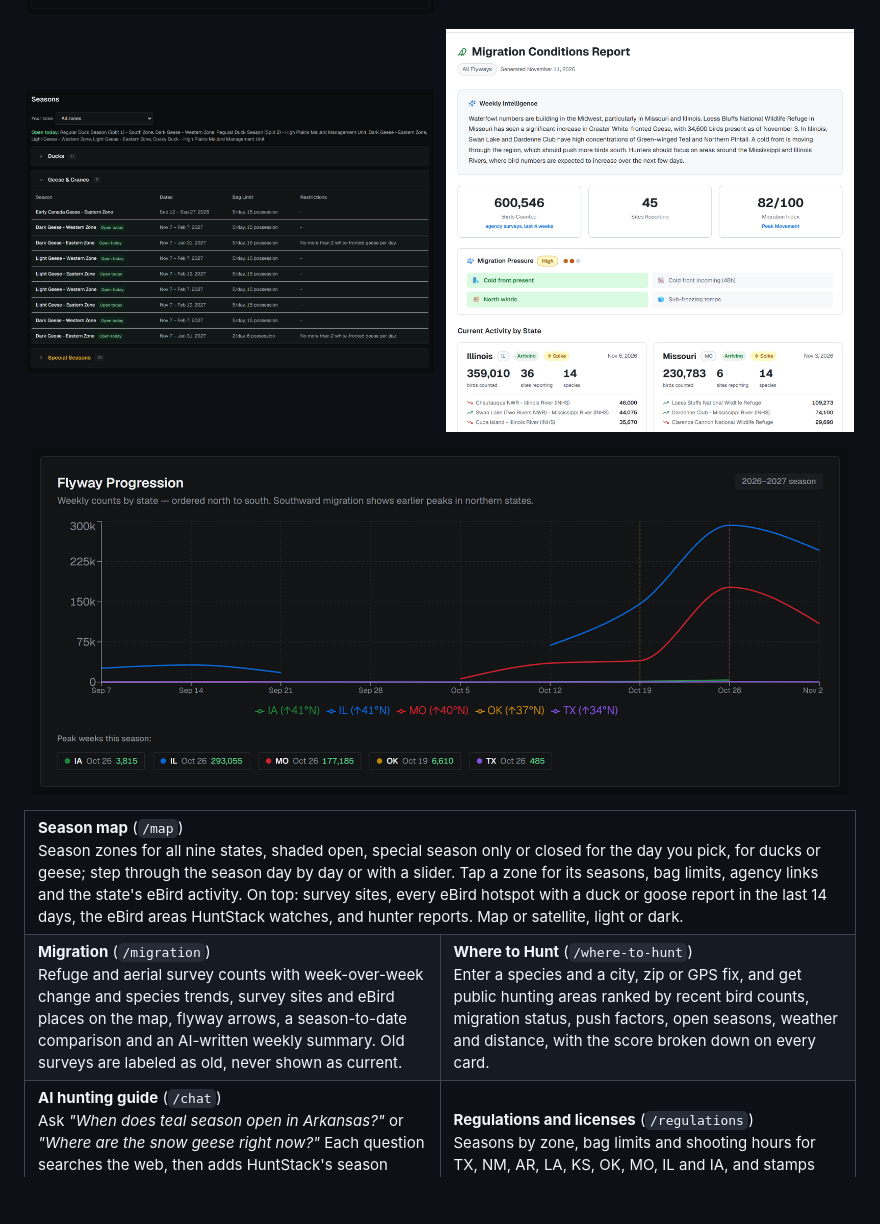
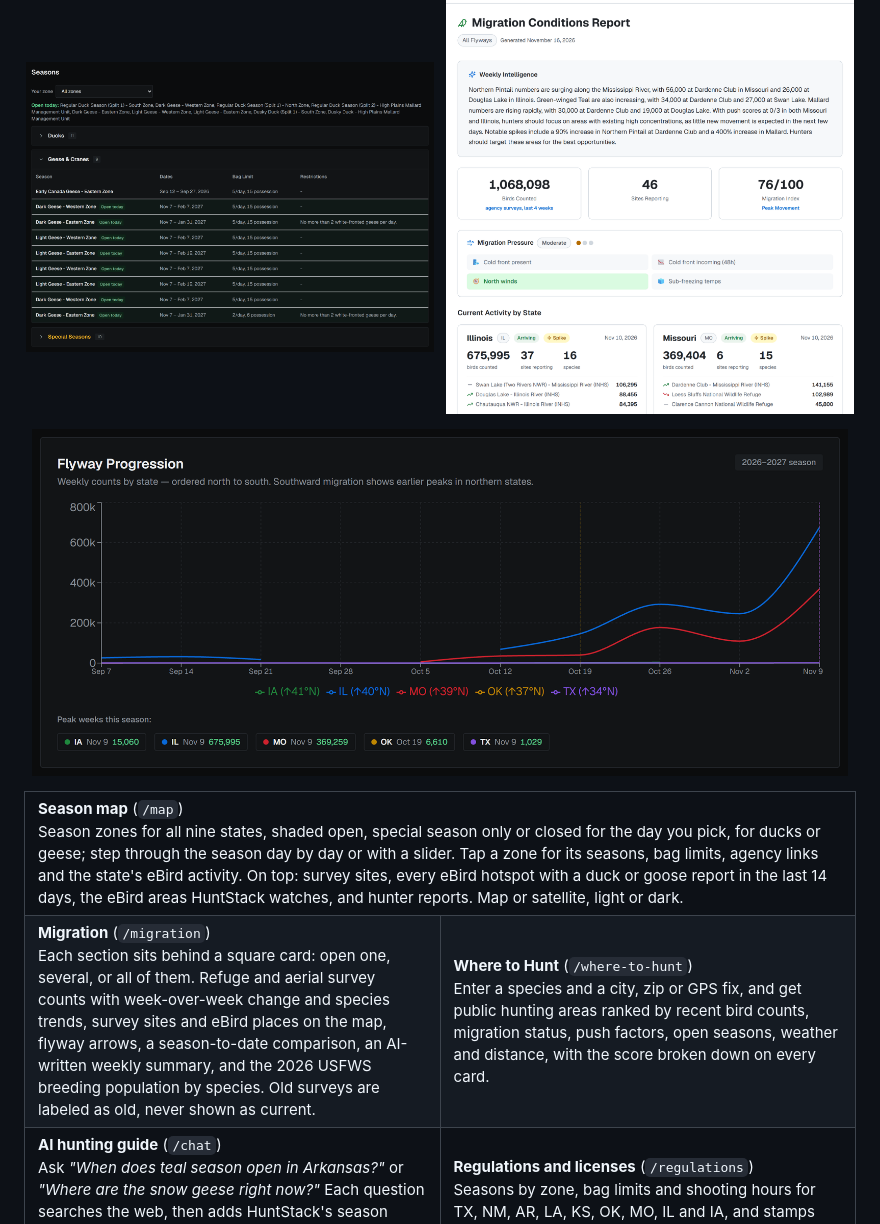
Before and after one commit to njcurtis3/huntstack, a Markdown page: README.md, the part around one of its changes. GitHub-like rendering; pictures changed too: .github/screenshots/flyway.png, .github/screenshots/migration.png, .github/screenshots/regulations.png; blank space fills up the shorter version.

```diff
--- a/README.md
+++ b/README.md
@@ -97,7 +98,7 @@ map.
     <td colspan="2"><b>Season map</b> (<code>/map</code>)<br>Season zones for all nine states, shaded open, special season only or closed for the day you pick, for ducks or geese; step through the season day by day or with a slider. Tap a zone for its seasons, bag limits, agency links and the state's eBird activity. On top: survey sites, every eBird hotspot with a duck or goose report in the last 14 days, the eBird areas HuntStack watches, and hunter reports. Map or satellite, light or dark.</td>
   </tr>
   <tr>
-    <td width="50%"><b>Migration</b> (<code>/migration</code>)<br>Refuge and aerial survey counts with week-over-week change and species trends, survey sites and eBird places on the map, flyway arrows, a season-to-date comparison and an AI-written weekly summary. Old surveys are labeled as old, never shown as current.</td>
+    <td width="50%"><b>Migration</b> (<code>/migration</code>)<br>Each section sits behind a square card: open one, several, or all of them. Refuge and aerial survey counts with week-over-week change and species trends, survey sites and eBird places on the map, flyway arrows, a season-to-date comparison, an AI-written weekly summary, and the 2026 USFWS breeding population by species. Old surveys are labeled as old, never shown as current.</td>
     <td width="50%"><b>Where to Hunt</b> (<code>/where-to-hunt</code>)<br>Enter a species and a city, zip or GPS fix, and get public hunting areas ranked by recent bird counts, migration status, push factors, open seasons, weather and distance, with the score broken down on every card.</td>
   </tr>
   <tr>
```
Also changed, not shown: other parts of README.md (+4 -3 lines), .github/screenshots/map.png, .github/screenshots/where-to-hunt.png.
